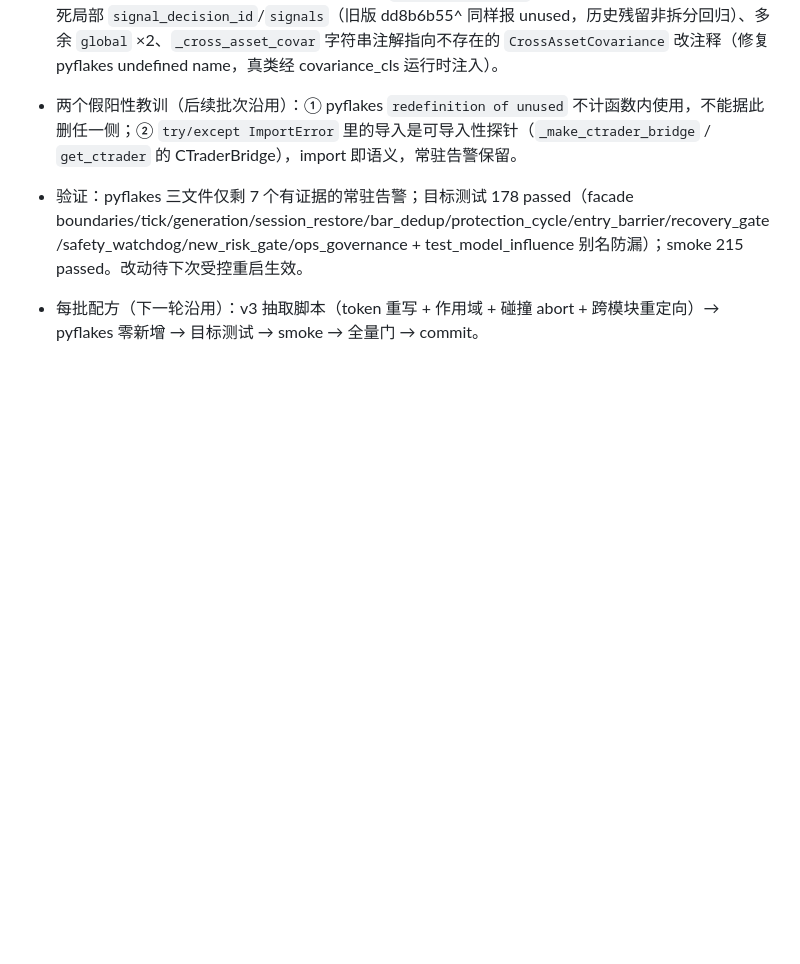
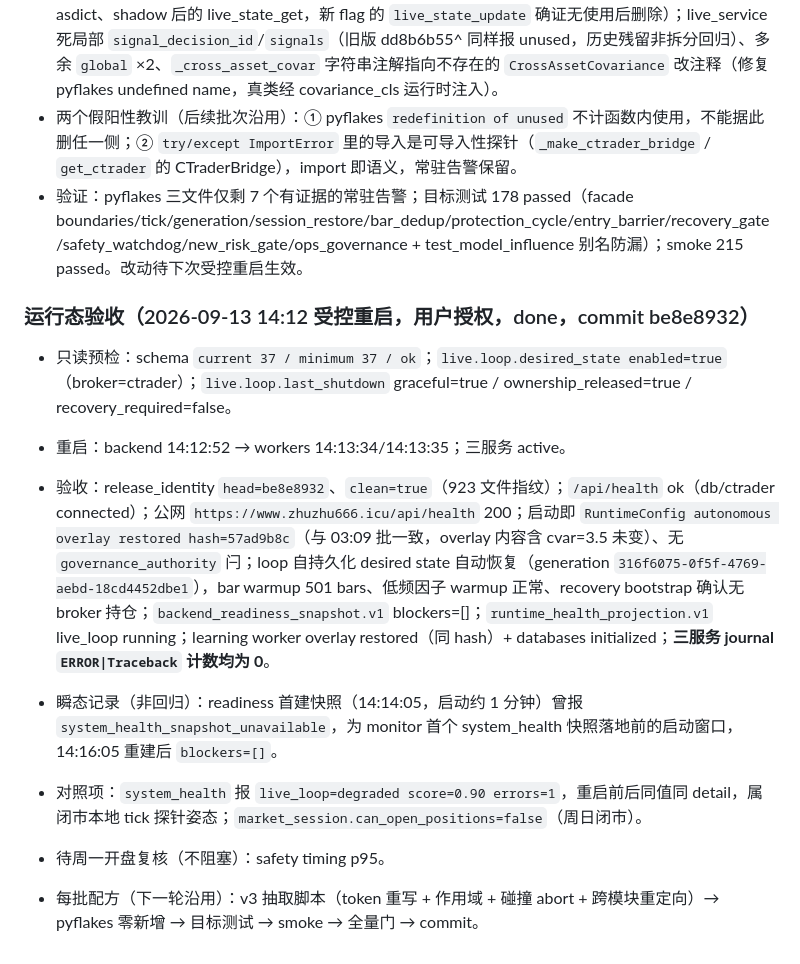
Before and after one commit to zhuzhu6666/quant_trading, a Markdown page: docs/planning/full-repair-2026-09-12.md, the part around the change. GitHub-like rendering; blank space fills up the shorter version.

Commit message:
docs(repair): record the 2026-09-13 14:12 controlled restart acceptance for the dead-import batch

```diff
--- a/docs/planning/full-repair-2026-09-12.md
+++ b/docs/planning/full-repair-2026-09-12.md
@@ -270,4 +270,12 @@ test_live_service_lifecycle(163) / test_factor_governance_orchestrator(96) / tes
 - 两个假阳性教训（后续批次沿用）：① pyflakes `redefinition of unused` 不计函数内使用，不能据此删任一侧；② `try/except ImportError` 里的导入是可导入性探针（`_make_ctrader_bridge` / `get_ctrader` 的 CTraderBridge），import 即语义，常驻告警保留。
 - 验证：pyflakes 三文件仅剩 7 个有证据的常驻告警；目标测试 178 passed（facade boundaries/tick/generation/session_restore/bar_dedup/protection_cycle/entry_barrier/recovery_gate/safety_watchdog/new_risk_gate/ops_governance + test_model_influence 别名防漏）；smoke 215 passed。改动待下次受控重启生效。
 
+### 运行态验收（2026-09-13 14:12 受控重启，用户授权，done，commit be8e8932）
+- 只读预检：schema `current 37 / minimum 37 / ok`；`live.loop.desired_state enabled=true`（broker=ctrader）；`live.loop.last_shutdown` graceful=true / ownership_released=true / recovery_required=false。
+- 重启：backend 14:12:52 → workers 14:13:34/14:13:35；三服务 active。
+- 验收：release_identity `head=be8e8932`、`clean=true`（923 文件指纹）；`/api/health` ok（db/ctrader connected）；公网 `https://www.zhuzhu666.icu/api/health` 200；启动即 `RuntimeConfig autonomous overlay restored hash=57ad9b8c`（与 03:09 批一致，overlay 内容含 cvar=3.5 未变）、无 `governance_authority` 闩；loop 自持久化 desired state 自动恢复（generation `316f6075-0f5f-4769-aebd-18cd4452dbe1`），bar warmup 501 bars、低频因子 warmup 正常、recovery bootstrap 确认无 broker 持仓；`backend_readiness_snapshot.v1` blockers=[]；`runtime_health_projection.v1` live_loop running；learning worker overlay restored（同 hash）+ databases initialized；**三服务 journal `ERROR|Traceback` 计数均为 0**。
+- 瞬态记录（非回归）：readiness 首建快照（14:14:05，启动约 1 分钟）曾报 `system_health_snapshot_unavailable`，为 monitor 首个 system_health 快照落地前的启动窗口，14:16:05 重建后 `blockers=[]`。
+- 对照项：`system_health` 报 `live_loop=degraded score=0.90 errors=1`，重启前后同值同 detail，属闭市本地 tick 探针姿态；`market_session.can_open_positions=false`（周日闭市）。
+- 待周一开盘复核（不阻塞）：safety timing p95。
+
 - 每批配方（下一轮沿用）：v3 抽取脚本（token 重写 + 作用域 + 碰撞 abort + 跨模块重定向）→ pyflakes 零新增 → 目标测试 → smoke → 全量门 → commit。
```
